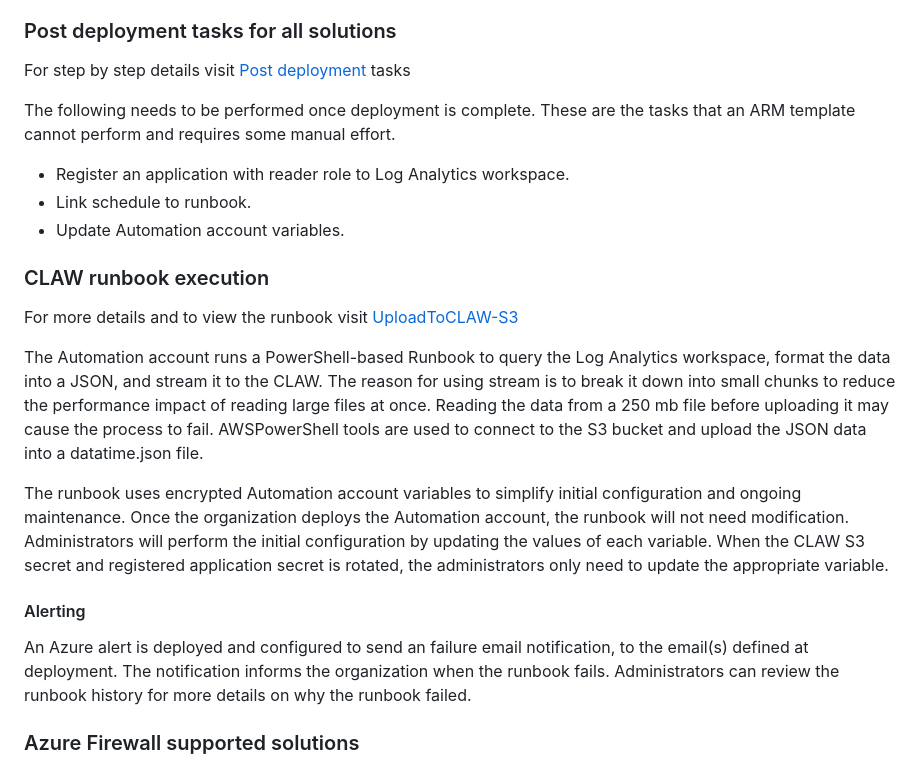
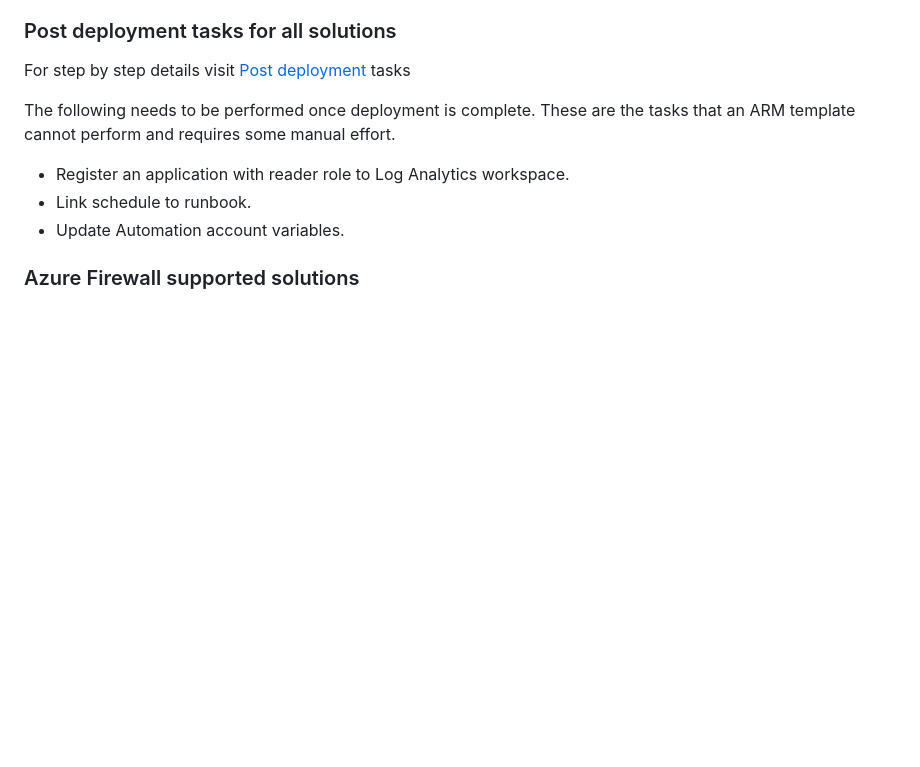
Before and after one commit to Azure/trusted-internet-connection, a Markdown page: README.md, the part around one of its changes. GitHub-like rendering; blank space fills up the shorter version.

```diff
--- a/README.md
+++ b/README.md
@@ -108,18 +108,6 @@ The following needs to be performed once deployment is complete. These are the t
 - Link schedule to runbook.
 - Update Automation account variables.
 
-### CLAW runbook execution
-
-For more details and to view the runbook visit [UploadToCLAW-S3](https://github.com/Azure/trusted-internet-connection/blob/main/Runbook/UploadToCLAW-S3.ps1)
-
-The Automation account runs a PowerShell-based Runbook to query the Log Analytics workspace, format the data into a JSON, and stream it to the CLAW. The reason for using stream is to break it down into small chunks to reduce the performance impact of reading large files at once. Reading the data from a 250 mb file before uploading it may cause the process to fail. AWSPowerShell tools are used to connect to the S3 bucket and upload the JSON data into a datatime.json file.
-
-The runbook uses encrypted Automation account variables to simplify initial configuration and ongoing maintenance. Once the organization deploys the Automation account, the runbook will not need modification. Administrators will perform the initial configuration by updating the values of each variable. When the CLAW S3 secret and registered application secret is rotated, the administrators only need to update the appropriate variable.
-
-#### Alerting
-
-An Azure alert is deployed and configured to send an failure email notification, to the email(s) defined at deployment. The notification informs the organization when the runbook fails. Administrators can review the runbook history for more details on why the runbook failed.
-
 
 ### Azure Firewall supported solutions
 
```
Also changed, not shown: other parts of README.md (+1 -3 lines), Architecture/Images/149368081-3db55d08-9b04-4ab8-ab12-8b69cd3692c6.png, Architecture/Images/149368518-8bdd635d-9e44-4c34-b666-d3d2ad11dd21.png, Architecture/Images/149368776-27f1ec73-01e8-4d08-b557-edeff6a3f04e.png, Architecture/Images/149368956-072ca735-1bb3-4a5a-b429-40f6715f45ae.png, Architecture/Images/149374055-497a0a8c-1ad6-4a53-9b66-2739ba81083a.png, 4 other files.
